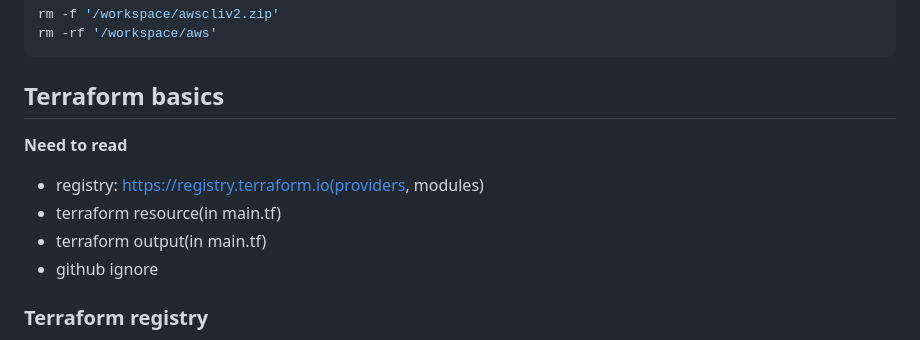
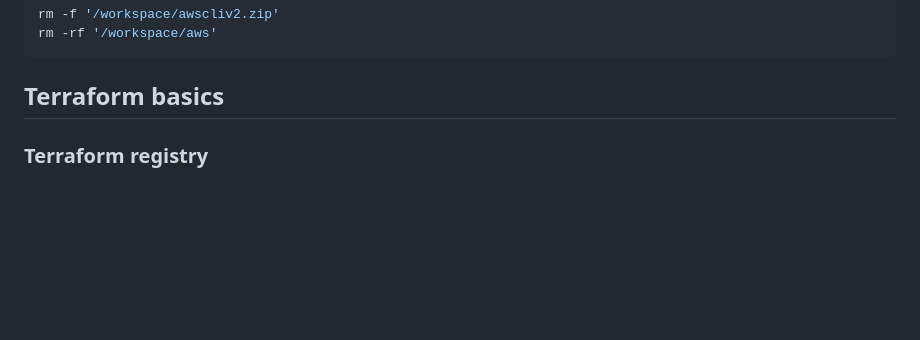
Before and after one commit to hiendinhngoc/terraform-beginner-bootcamp-2023, a Markdown page: README.md, the part around the change. Rendered like a GitHub page; blank space fills up the shorter version.

Commit message:
Update README.md
Remove the notes

````diff
--- a/README.md
+++ b/README.md
@@ -163,11 +163,6 @@ rm -f '/workspace/awscliv2.zip'
 rm -rf '/workspace/aws'
 ```
 ## Terraform basics
-**Need to read**
-- registry: https://registry.terraform.io(providers, modules)
-- terraform resource(in main.tf)
-- terraform output(in main.tf)
-- github ignore
 
 ### Terraform registry
 The [Terraform Registry](https://registry.terraform.io) is a public registry of Terraform providers and modules. It is hosted by HashiCorp and is the official source for finding and installing Terraform providers and modules.
````
